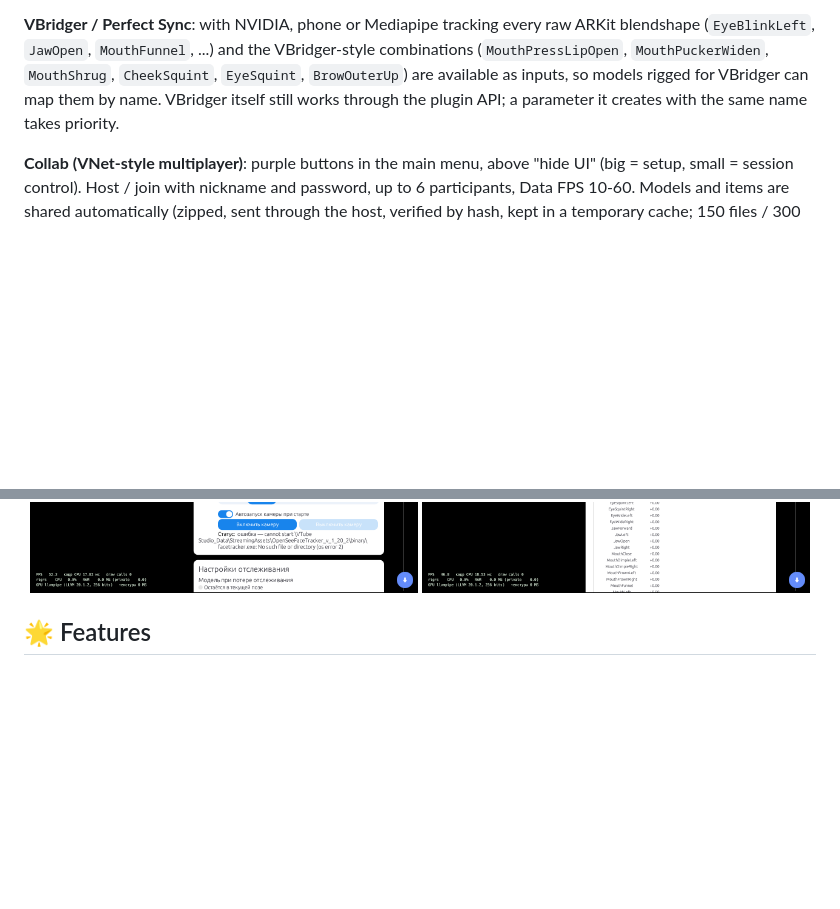
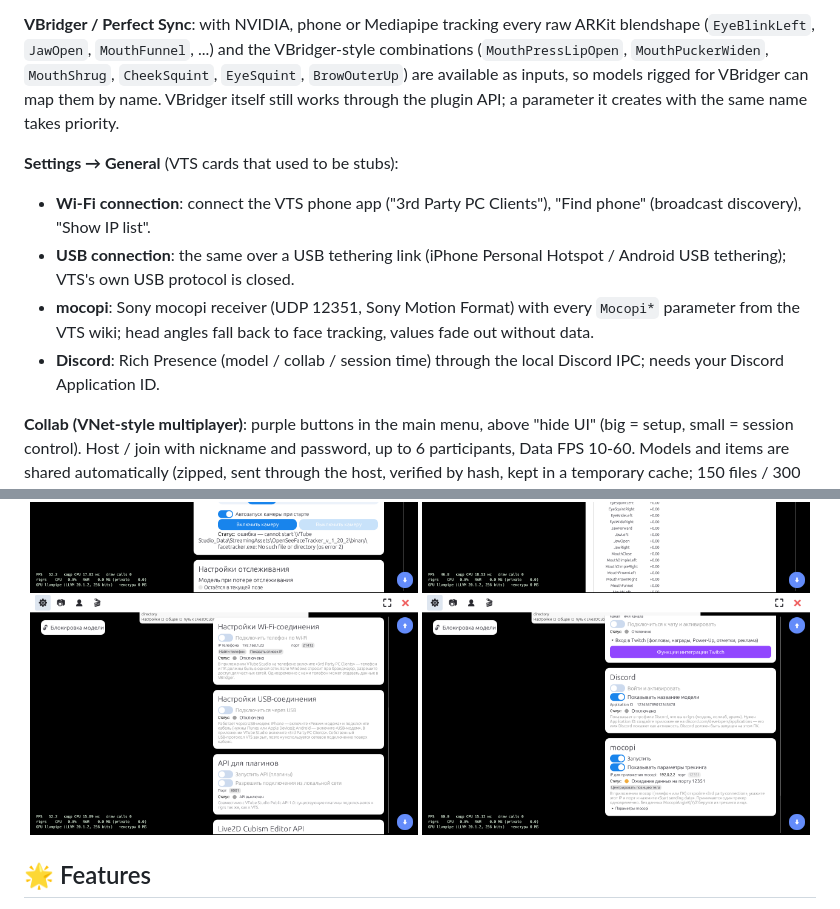
Before and after one commit to tesutavt/VtubRust, a Markdown page: README.md, 2 parts joined by grey strips. Drawn GitHub-style; pictures changed too: screenshots/discord_mocopi.png (added), screenshots/phone_wifi_usb.png (added); blank space fills up the shorter version.

```diff
--- a/README.md
+++ b/README.md
@@ -92,12 +92,19 @@ The tracker runs as a separate process (OpenSeeFace / Mediapipe); its load is sh
 
 **VBridger / Perfect Sync**: with NVIDIA, phone or Mediapipe tracking every raw ARKit blendshape (`EyeBlinkLeft`, `JawOpen`, `MouthFunnel`, ...) and the VBridger-style combinations (`MouthPressLipOpen`, `MouthPuckerWiden`, `MouthShrug`, `CheekSquint`, `EyeSquint`, `BrowOuterUp`) are available as inputs, so models rigged for VBridger can map them by name. VBridger itself still works through the plugin API; a parameter it creates with the same name takes priority.
 
+**Settings → General** (VTS cards that used to be stubs):
+- **Wi-Fi connection**: connect the VTS phone app ("3rd Party PC Clients"), "Find phone" (broadcast discovery), "Show IP list".
+- **USB connection**: the same over a USB tethering link (iPhone Personal Hotspot / Android USB tethering); VTS's own USB protocol is closed.
+- **mocopi**: Sony mocopi receiver (UDP 12351, Sony Motion Format) with every `Mocopi*` parameter from the VTS wiki; head angles fall back to face tracking, values fade out without data.
+- **Discord**: Rich Presence (model / collab / session time) through the local Discord IPC; needs your Discord Application ID.
+
 **Collab (VNet-style multiplayer)**: purple buttons in the main menu, above "hide UI" (big = setup, small = session control). Host / join with nickname and password, up to 6 participants, Data FPS 10-60. Models and items are shared automatically (zipped, sent through the host, verified by hash, kept in a temporary cache; 150 files / 300 MB per model, 95 MB per file). Movement = Live2D parameters + model/item placement; receivers run physics and smooth with a per-participant buffer. Per participant: show model, show items, in front of my model, "you control position", fixed ordering. No Steam relay: the host must be reachable over TCP (LAN, port forwarding or Tailscale / ZeroTier / Radmin VPN), default port 25580.
 
 <p align="center">
   <img src="screenshots/vnet_setup.png" width="49%"> <img src="screenshots/vnet_control.png" width="49%">
   <img src="screenshots/tracker_select.png" width="49%"> <img src="screenshots/tracker_nvidia.png" width="49%">
   <img src="screenshots/tracker_phone.png" width="49%"> <img src="screenshots/perfect_sync_vbridger.png" width="49%">
+  <img src="screenshots/phone_wifi_usb.png" width="49%"> <img src="screenshots/discord_mocopi.png" width="49%">
 </p>
 
 ## 🌟 Features
```
Also changed, not shown: 11 other files.
